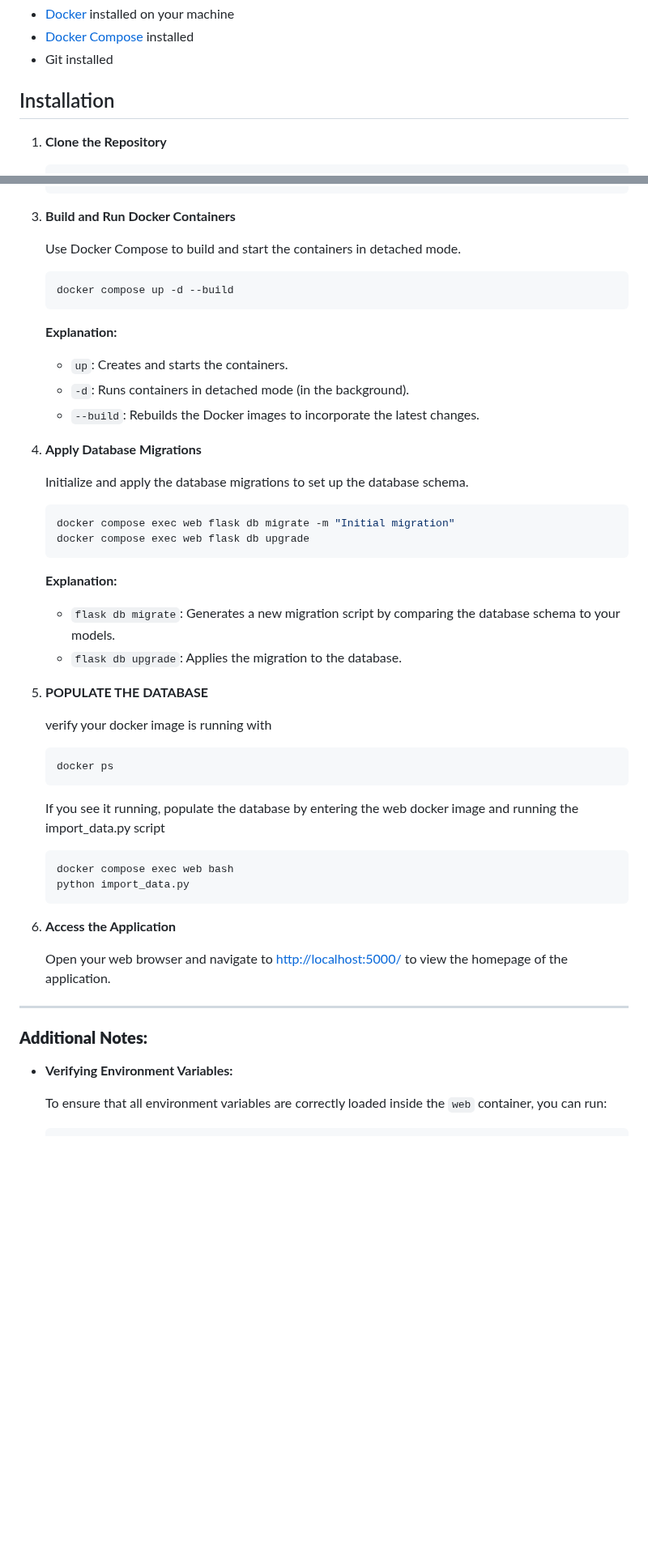
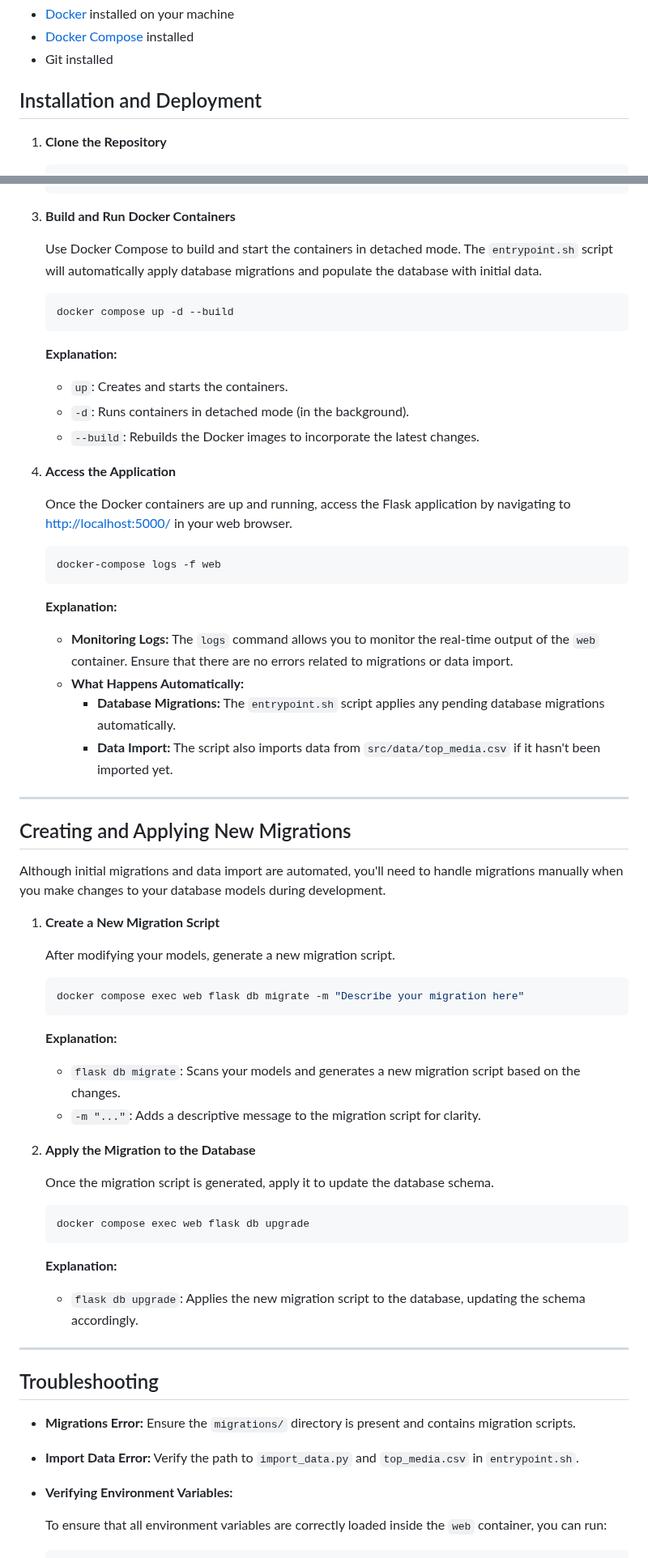
Before and after one commit to msu-denver/thecoolestteam, a Markdown page: README.md, 2 parts joined by grey strips. Shown at 81% size. GitHub-like rendering; blank space fills up the shorter version.

````diff
--- a/README.md
+++ b/README.md
@@ -29,7 +31,7 @@ This application was tested using the full IMDB dataset, including over 1m+ uniq
 - [Docker Compose](https://docs.docker.com/compose/install/) installed
 - Git installed
 
-## Installation
+## Installation and Deployment
 
 1. **Clone the Repository**
 
@@ -68,7 +70,7 @@ This application was tested using the full IMDB dataset, including over 1m+ uniq
 
 3. **Build and Run Docker Containers**
 
-    Use Docker Compose to build and start the containers in detached mode.
+    Use Docker Compose to build and start the containers in detached mode. The `entrypoint.sh` script will automatically apply database migrations and populate the database with initial data.
 
     ```bash
     docker compose up -d --build
@@ -79,42 +81,55 @@ This application was tested using the full IMDB dataset, including over 1m+ uniq
     - `-d`: Runs containers in detached mode (in the background).
     - `--build`: Rebuilds the Docker images to incorporate the latest changes.
 
-4. **Apply Database Migrations**
+4. **Access the Application**
 
-    Initialize and apply the database migrations to set up the database schema.
+    Once the Docker containers are up and running, access the Flask application by navigating to [http://localhost:5000/](http://localhost:5000/) in your web browser.
 
     ```bash
-    docker compose exec web flask db migrate -m "Initial migration"
+    docker-compose logs -f web
+    ```
+
+    **Explanation:**
+    - **Monitoring Logs:** The `logs` command allows you to monitor the real-time output of the `web` container. Ensure that there are no errors related to migrations or data import.
+    - **What Happens Automatically:**
+        - **Database Migrations:** The `entrypoint.sh` script applies any pending database migrations automatically.
+        - **Data Import:** The script also imports data from `src/data/top_media.csv` if it hasn't been imported yet.
+
+---
+
+## Creating and Applying New Migrations
+
+Although initial migrations and data import are automated, you'll need to handle migrations manually when you make changes to your database models during development.
+
+1. **Create a New Migration Script**
+
+    After modifying your models, generate a new migration script.
+
+    ```bash
+    docker compose exec web flask db migrate -m "Describe your migration here"
+    ```
+
+    **Explanation:**
+    - `flask db migrate`: Scans your models and generates a new migration script based on the changes.
+    - `-m "..."`: Adds a descriptive message to the migration script for clarity.
+
+2. **Apply the Migration to the Database**
+
+    Once the migration script is generated, apply it to update the database schema.
+
+    ```bash
     docker compose exec web flask db upgrade
     ```
 
     **Explanation:**
-    - `flask db migrate`: Generates a new migration script by comparing the database schema to your models.
-    - `flask db upgrade`: Applies the migration to the database.
-
-5. **POPULATE THE DATABASE**
-
-    verify your docker image is running with
-
-    ```bash
-    docker ps
-    ```
-    If you see it running, populate the database by entering the web docker image and running the import_data.py          script
-
-   ```bash
-   docker compose exec web bash
-   python import_data.py
-   ```
-
-
-7. **Access the Application**
-
-    Open your web browser and navigate to [http://localhost:5000/](http://localhost:5000/) to view the homepage of the application.
+    - `flask db upgrade`: Applies the new migration script to the database, updating the schema accordingly.
 
 ---
 
-### **Additional Notes:**
+## Troubleshooting
 
+- **Migrations Error:** Ensure the `migrations/` directory is present and contains migration scripts.
+- **Import Data Error:** Verify the path to `import_data.py` and `top_media.csv` in `entrypoint.sh`.
 - **Verifying Environment Variables:**
 
   To ensure that all environment variables are correctly loaded inside the `web` container, you can run:
````
Also changed, not shown: other parts of README.md (+6 -7 lines).
